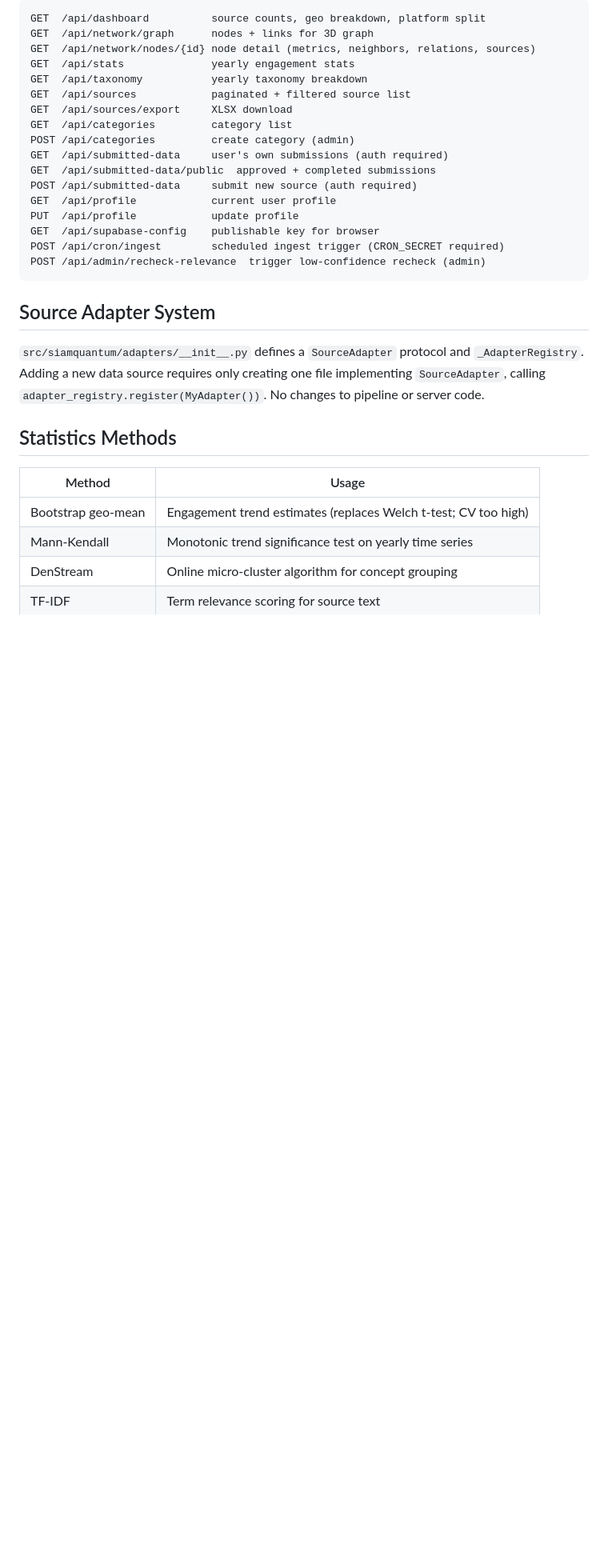
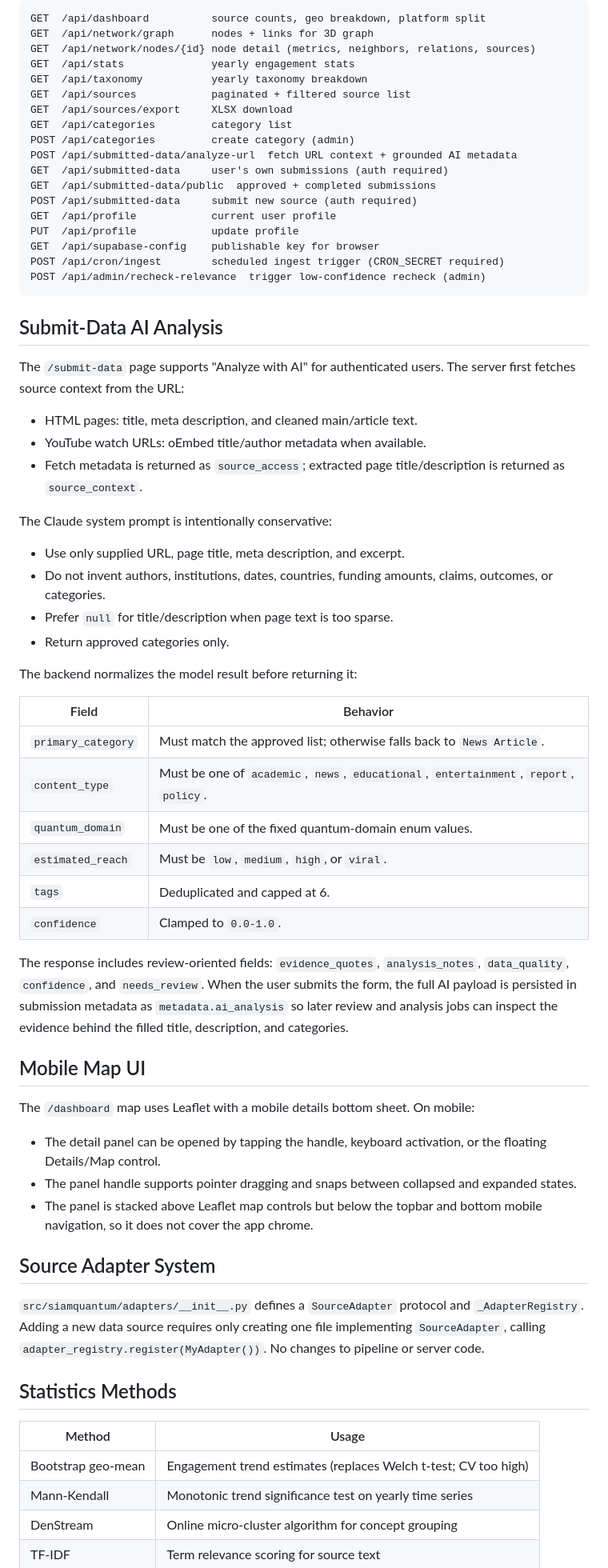
Before and after one commit to taechasith/SiamQuantum-Atlas, a Markdown page: doc.md, the part around one of its changes. Shown at 80% size. Drawn GitHub-style; blank space fills up the shorter version.

````diff
--- a/doc.md
+++ b/doc.md
@@ -160,6 +160,7 @@ GET  /api/sources            paginated + filtered source list
 GET  /api/sources/export     XLSX download
 GET  /api/categories         category list
 POST /api/categories         create category (admin)
+POST /api/submitted-data/analyze-url  fetch URL context + grounded AI metadata
 GET  /api/submitted-data     user's own submissions (auth required)
 GET  /api/submitted-data/public  approved + completed submissions
 POST /api/submitted-data     submit new source (auth required)
@@ -169,6 +170,42 @@ GET  /api/supabase-config    publishable key for browser
 POST /api/cron/ingest        scheduled ingest trigger (CRON_SECRET required)
 POST /api/admin/recheck-relevance  trigger low-confidence recheck (admin)
 ```
+
+## Submit-Data AI Analysis
+
+The `/submit-data` page supports "Analyze with AI" for authenticated users. The server first fetches source context from the URL:
+
+- HTML pages: title, meta description, and cleaned main/article text.
+- YouTube watch URLs: oEmbed title/author metadata when available.
+- Fetch metadata is returned as `source_access`; extracted page title/description is returned as `source_context`.
+
+The Claude system prompt is intentionally conservative:
+
+- Use only supplied URL, page title, meta description, and excerpt.
+- Do not invent authors, institutions, dates, countries, funding amounts, claims, outcomes, or categories.
+- Prefer `null` for title/description when page text is too sparse.
+- Return approved categories only.
+
+The backend normalizes the model result before returning it:
+
+| Field | Behavior |
+|-------|----------|
+| `primary_category` | Must match the approved list; otherwise falls back to `News Article`. |
+| `content_type` | Must be one of `academic`, `news`, `educational`, `entertainment`, `report`, `policy`. |
+| `quantum_domain` | Must be one of the fixed quantum-domain enum values. |
+| `estimated_reach` | Must be `low`, `medium`, `high`, or `viral`. |
+| `tags` | Deduplicated and capped at 6. |
+| `confidence` | Clamped to `0.0-1.0`. |
+
+The response includes review-oriented fields: `evidence_quotes`, `analysis_notes`, `data_quality`, `confidence`, and `needs_review`. When the user submits the form, the full AI payload is persisted in submission metadata as `metadata.ai_analysis` so later review and analysis jobs can inspect the evidence behind the filled title, description, and categories.
+
+## Mobile Map UI
+
+The `/dashboard` map uses Leaflet with a mobile details bottom sheet. On mobile:
+
+- The detail panel can be opened by tapping the handle, keyboard activation, or the floating Details/Map control.
+- The panel handle supports pointer dragging and snaps between collapsed and expanded states.
+- The panel is stacked above Leaflet map controls but below the topbar and bottom mobile navigation, so it does not cover the app chrome.
 
 ## Source Adapter System
 
````
Also changed, not shown: other parts of doc.md (+4 -4 lines), README.md (+9 -3 lines).
